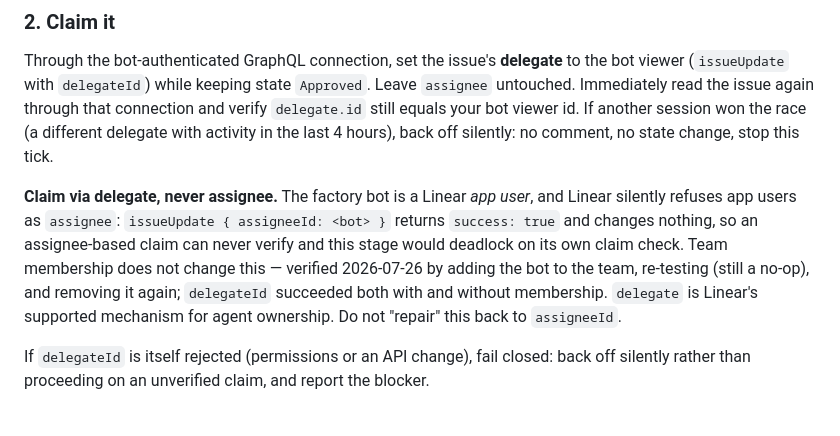
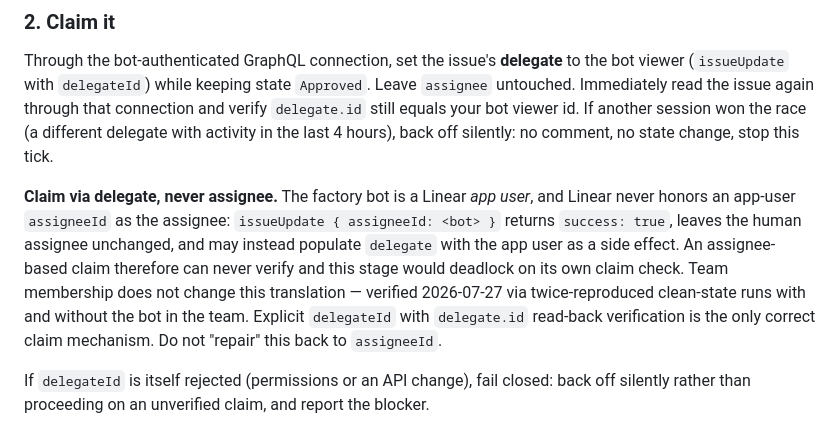
Before and after one commit to WolftacDigital/wolftac-factory, a Markdown page: canonical/wolftac-integrate/SKILL.md, the part around the change. GitHub-like rendering.

Commit message:
WD-302: correct delegate claim rationale

```diff
--- a/canonical/wolftac-integrate/SKILL.md
+++ b/canonical/wolftac-integrate/SKILL.md
@@ -105,13 +105,14 @@ verify `delegate.id` still equals your bot viewer id. If another session won the
 comment, no state change, stop this tick.
 
 **Claim via delegate, never assignee.** The factory bot is a Linear *app user*, and
-Linear silently refuses app users as `assignee`: `issueUpdate { assigneeId: <bot> }`
-returns `success: true` and changes nothing, so an assignee-based claim can never
-verify and this stage would deadlock on its own claim check. Team membership does not
-change this — verified 2026-07-26 by adding the bot to the team, re-testing (still a
-no-op), and removing it again; `delegateId` succeeded both with and without
-membership. `delegate` is Linear's supported mechanism for agent ownership. Do not
-"repair" this back to `assigneeId`.
+Linear never honors an app-user `assigneeId` as the assignee: `issueUpdate {
+assigneeId: <bot> }` returns `success: true`, leaves the human assignee unchanged,
+and may instead populate `delegate` with the app user as a side effect. An
+assignee-based claim therefore can never verify and this stage would deadlock on its
+own claim check. Team membership does not change this translation — verified
+2026-07-27 via twice-reproduced clean-state runs with and without the bot in the
+team. Explicit `delegateId` with `delegate.id` read-back verification is the only
+correct claim mechanism. Do not "repair" this back to `assigneeId`.
 
 If `delegateId` is itself rejected (permissions or an API change), fail closed: back
 off silently rather than proceeding on an unverified claim, and report the blocker.
```
Also changed, not shown: 2 other files.
